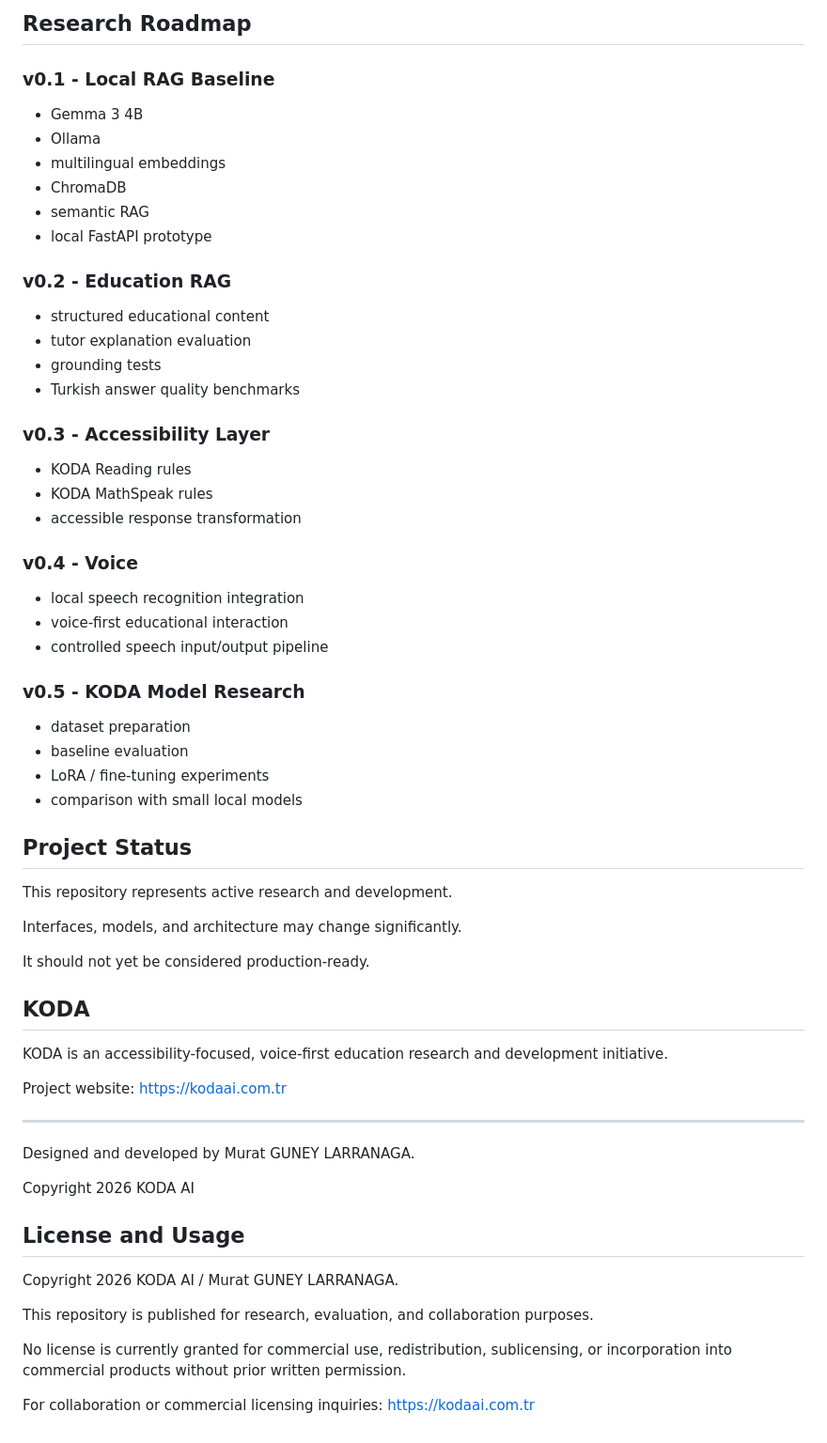
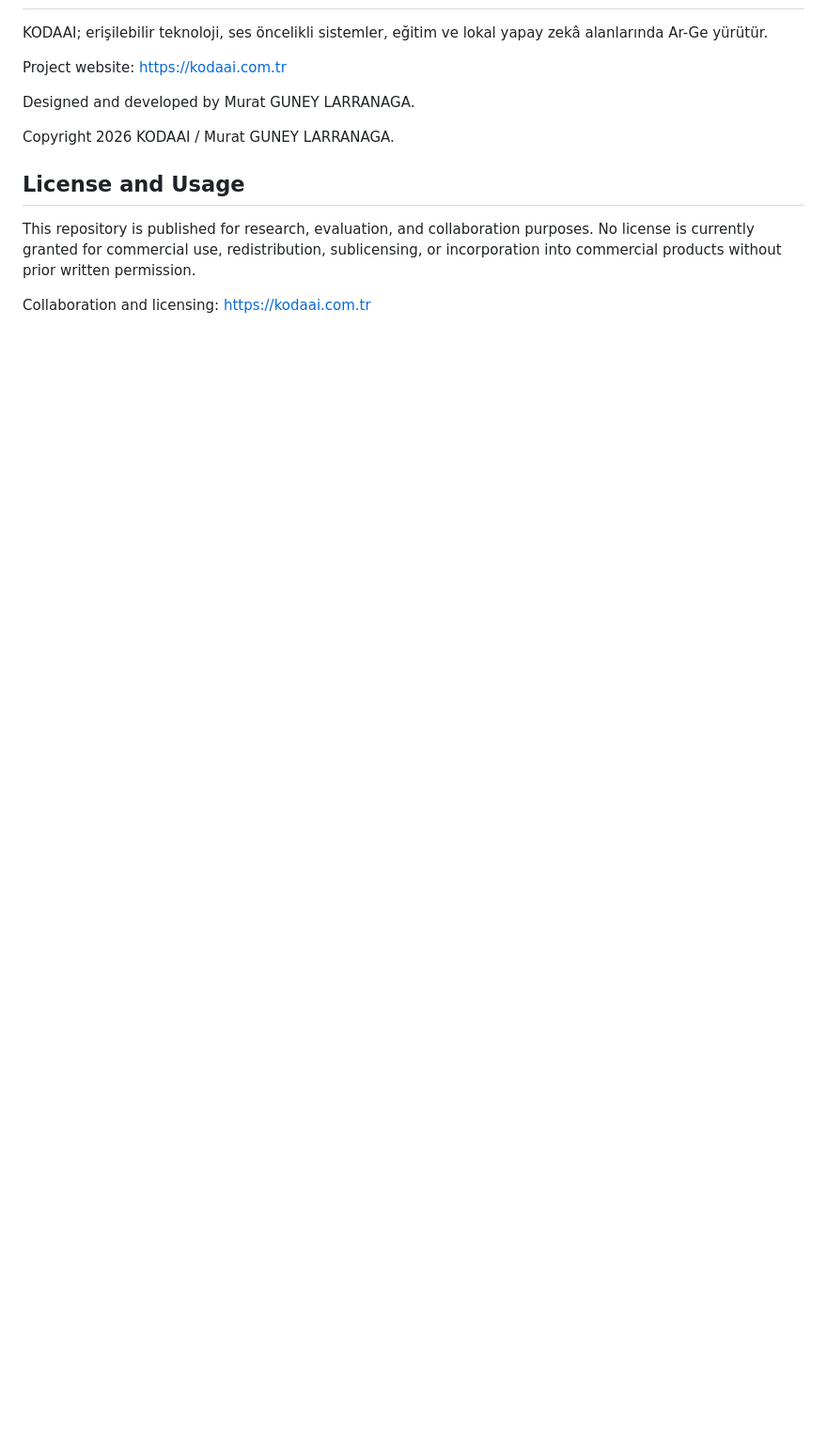
Before and after one commit to Drsuspect/KODA-Local-AI, a Markdown page: README.md, the part around one of its changes. Shown at 94% size. Drawn GitHub-style; blank space fills up the shorter version.

Commit message:
Refresh README for KODAAI accessibility and public release scope

```diff
--- a/README.md
+++ b/README.md
@@ -144,67 +144,13 @@ KODA-Local-AI/
-## Research Roadmap
-
-### v0.1 - Local RAG Baseline
-
-- Gemma 3 4B
-- Ollama
-- multilingual embeddings
-- ChromaDB
-- semantic RAG
-- local FastAPI prototype
-
-### v0.2 - Education RAG
-
-- structured educational content
-- tutor explanation evaluation
-- grounding tests
-- Turkish answer quality benchmarks
-
-### v0.3 - Accessibility Layer
-
-- KODA Reading rules
-- KODA MathSpeak rules
-- accessible response transformation
-
-### v0.4 - Voice
-
-- local speech recognition integration
-- voice-first educational interaction
-- controlled speech input/output pipeline
-
-### v0.5 - KODA Model Research
-
-- dataset preparation
-- baseline evaluation
-- LoRA / fine-tuning experiments
-- comparison with small local models
-
-## Project Status
-
-This repository represents active research and development.
-
-Interfaces, models, and architecture may change significantly.
-
-It should not yet be considered production-ready.
-
-## KODA
-
-KODA is an accessibility-focused, voice-first education research and development initiative.
+KODAAI; erişilebilir teknoloji, ses öncelikli sistemler, eğitim ve lokal yapay zekâ alanlarında Ar-Ge yürütür.
 
 Project website: https://kodaai.com.tr
 
----
-
 Designed and developed by Murat GUNEY LARRANAGA.
 
-Copyright 2026 KODA AI
+Copyright 2026 KODAAI / Murat GUNEY LARRANAGA.
 
 ## License and Usage
 
-Copyright 2026 KODA AI / Murat GUNEY LARRANAGA.
+This repository is published for research, evaluation, and collaboration purposes. No license is currently granted for commercial use, redistribution, sublicensing, or incorporation into commercial products without prior written permission.
 
-This repository is published for research, evaluation, and collaboration purposes.
-
-No license is currently granted for commercial use, redistribution, sublicensing, or incorporation into commercial products without prior written permission.
-
-For collaboration or commercial licensing inquiries:
-https://kodaai.com.tr
+Collaboration and licensing: https://kodaai.com.tr
```
Also changed, not shown: other parts of README.md (+114 -114 lines).
